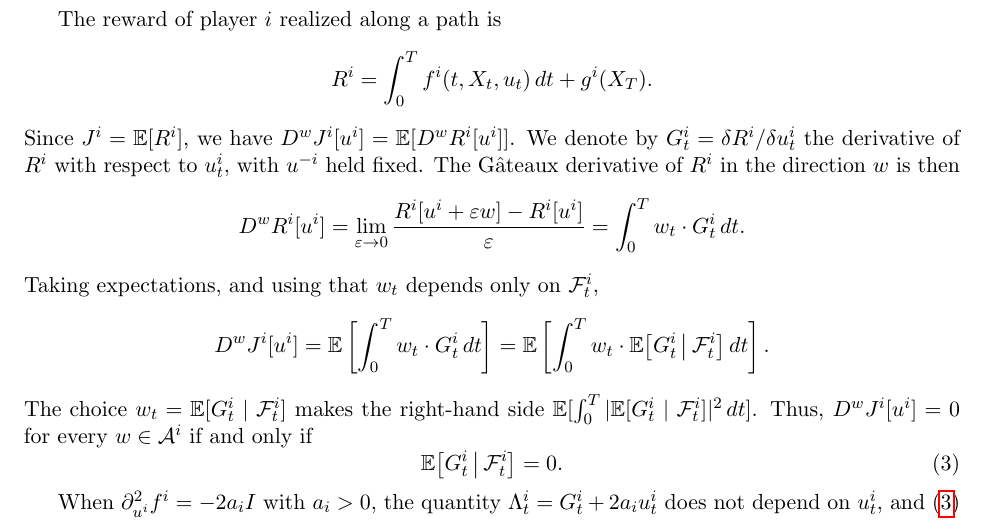
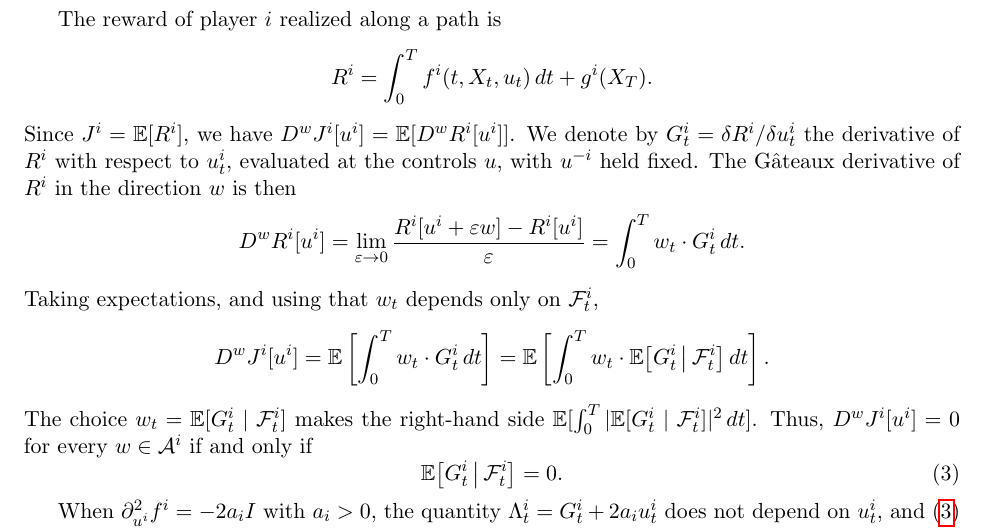
Before and after one commit to bilalhusain126/partial-info-games, a LaTeX document (notes/method.tex): part of page 2 of 4, cut so that both start at the same text. Compiled offline with pdfLaTeX.

Commit message:
Method note: G evaluated at the controls u

```diff
--- a/notes/method.tex
+++ b/notes/method.tex
@@ -61,7 +61,7 @@ The reward of player $i$ realized along a path is
 \begin{equation*}
   R^i = \int_0^T f^i(t, X_t, u_t) \, dt + g^i(X_T) .
 \end{equation*}
-Since $J^i = \E[R^i]$, we have $D^w J^i[u^i] = \E[D^w R^i[u^i]]$. We denote by $G^i_t = \delta R^i / \delta u^i_t$ the derivative of $R^i$ with respect to $u^i_t$, with $u^{-i}$ held fixed. The G\^ateaux derivative of $R^i$ in the direction $w$ is then
+Since $J^i = \E[R^i]$, we have $D^w J^i[u^i] = \E[D^w R^i[u^i]]$. We denote by $G^i_t = \delta R^i / \delta u^i_t$ the derivative of $R^i$ with respect to $u^i_t$, evaluated at the controls $u$, with $u^{-i}$ held fixed. The G\^ateaux derivative of $R^i$ in the direction $w$ is then
 \begin{equation*}
   D^w R^i[u^i] = \lim_{\varepsilon \to 0} \frac{R^i[u^i + \varepsilon w] - R^i[u^i]}{\varepsilon} = \int_0^T w_t \cdot G^i_t \, dt .
 \end{equation*}
```
